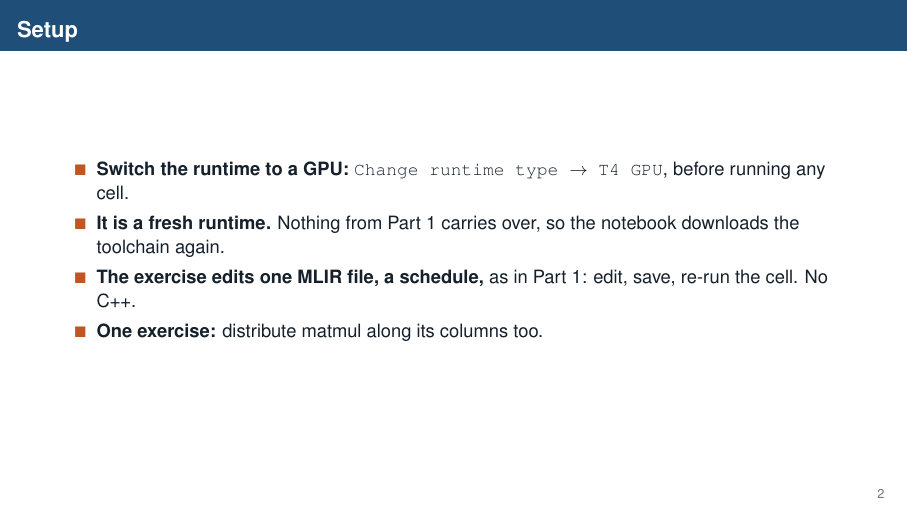
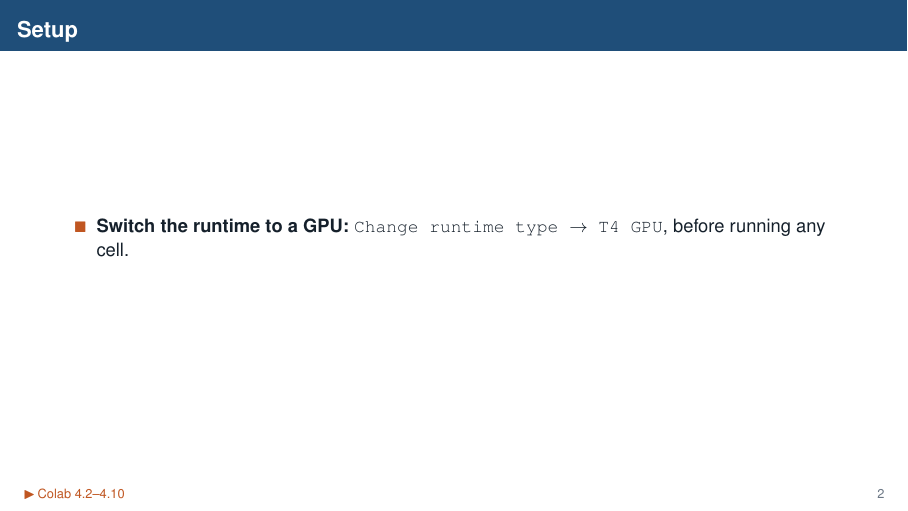
Before and after one commit to MaheshRavishankar/sc26_tutorial, LaTeX slides (presentation/session2_part2.tex): page 5 of 61 before the commit and page 2 of 58 after it. Compiled offline with pdfLaTeX.

Commit message:
Round 5: Colab pointers in the Session 2 Part 2 deck
The setup slide keeps only the switch to a T4 GPU. Every code cell of
the notebook is tagged on a slide.

Co-Authored-By: Claude Opus 5.5 <noreply@anthropic.com>
Claude-Session: https://claude.ai/code/session_01Po2sAQdZzKTPrEmVE5ZkEV

```diff
--- a/presentation/session2_part2.tex
+++ b/presentation/session2_part2.tex
@@ -20,14 +20,10 @@
 % =======================================================================
 \begin{frame}{Setup}
   \begin{itemize}
-    \item<1-> \textbf{Switch the runtime to a GPU:}
+    \item \textbf{Switch the runtime to a GPU:}
       \cd{Change runtime type $\to$ T4 GPU}, before running any cell.
-    \item<2-> \textbf{It is a fresh runtime.} Nothing from Part 1 carries
-      over, so the notebook downloads the toolchain again.
-    \item<3-> \textbf{The exercise edits one MLIR file, a schedule,} as in Part 1: edit,
-      save, re-run the cell. No C++.
-    \item<4-> \textbf{One exercise:} distribute matmul along its columns too.
   \end{itemize}
+  \colab{4.2--4.10}
 \end{frame}
 
 % =======================================================================
```
Also changed, not shown: presentation/session2_part2.pdf, presentation/session2_part2.tex (7 more changed lines).
